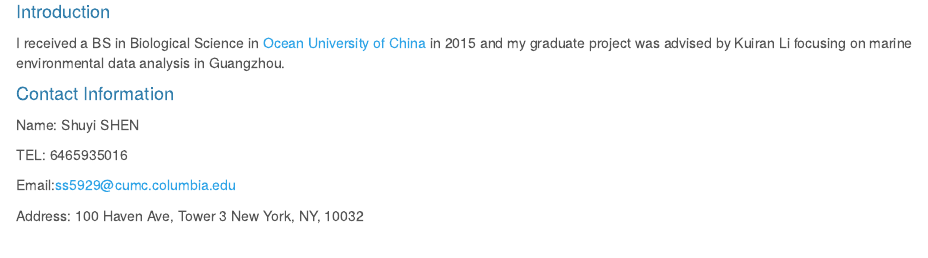
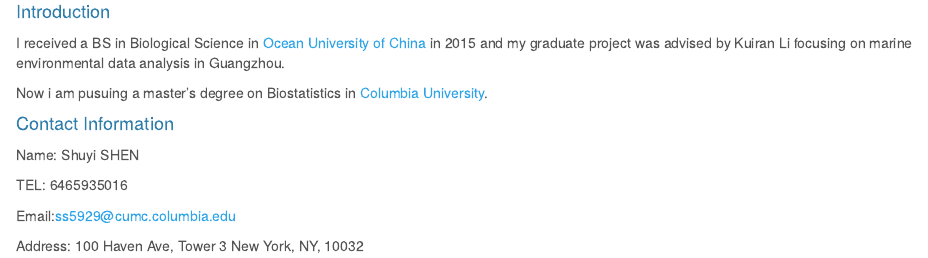
Before and after one commit to ss-kathy/ss-kathy.github.io, an R Markdown document (index.Rmd): the page in a window 1100 px wide, from 1380 px down. The pictures show the output file index.html that the author committed with the source, opened offline; library style sheets and scripts come from the installed R packages.

Commit message:
change index

```diff
--- a/index.Rmd
+++ b/index.Rmd
@@ -11,6 +11,7 @@ title: "Shuyi SHEN"
 
 I received a BS in Biological Science in [Ocean University of China](http://eweb.ouc.edu.cn/) in 2015 and my graduate project was advised by Kuiran Li focusing on marine environmental data analysis in Guangzhou.
 
+Now i am pusuing a master's degree on Biostatistics in [Columbia University](https://www.columbia.edu).
 
 #### Contact Information
 
```
Also changed, not shown: dashboard.html, index.html, plotly.html.
